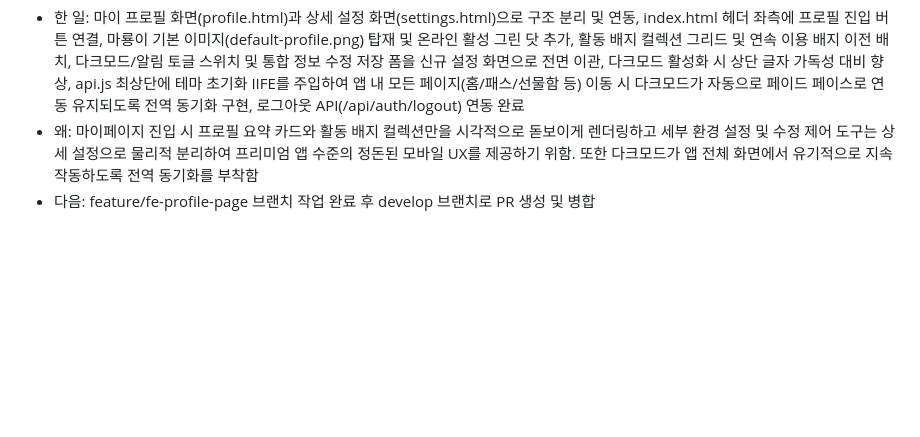
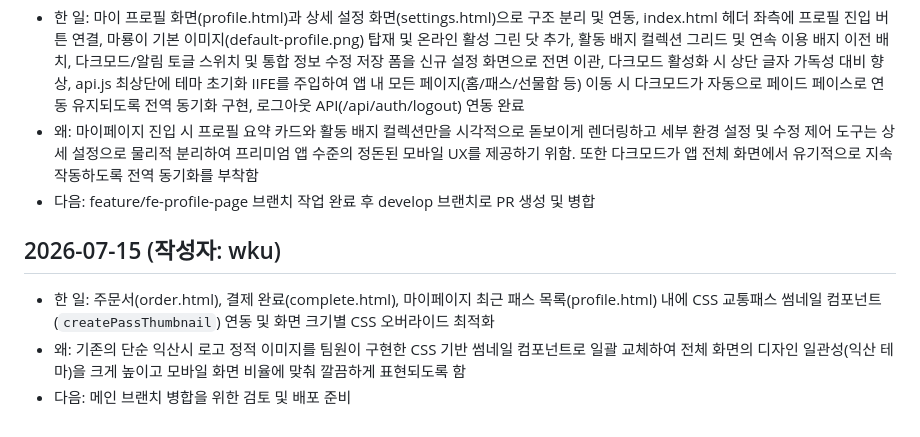
Before and after one commit to adapterz/wku-2026-1-kakao-shop, a Markdown page: docs/FE/DEVLOG.md, the part around the change. Drawn GitHub-style; blank space fills up the shorter version.

```diff
--- a/docs/FE/DEVLOG.md
+++ b/docs/FE/DEVLOG.md
@@ -94,3 +94,8 @@
 - 한 일: 마이 프로필 화면(profile.html)과 상세 설정 화면(settings.html)으로 구조 분리 및 연동, index.html 헤더 좌측에 프로필 진입 버튼 연결, 마룡이 기본 이미지(default-profile.png) 탑재 및 온라인 활성 그린 닷 추가, 활동 배지 컬렉션 그리드 및 연속 이용 배지 이전 배치, 다크모드/알림 토글 스위치 및 통합 정보 수정 저장 폼을 신규 설정 화면으로 전면 이관, 다크모드 활성화 시 상단 글자 가독성 대비 향상, api.js 최상단에 테마 초기화 IIFE를 주입하여 앱 내 모든 페이지(홈/패스/선물함 등) 이동 시 다크모드가 자동으로 페이드 페이스로 연동 유지되도록 전역 동기화 구현, 로그아웃 API(/api/auth/logout) 연동 완료
 - 왜: 마이페이지 진입 시 프로필 요약 카드와 활동 배지 컬렉션만을 시각적으로 돋보이게 렌더링하고 세부 환경 설정 및 수정 제어 도구는 상세 설정으로 물리적 분리하여 프리미엄 앱 수준의 정돈된 모바일 UX를 제공하기 위함. 또한 다크모드가 앱 전체 화면에서 유기적으로 지속 작동하도록 전역 동기화를 부착함
 - 다음: feature/fe-profile-page 브랜치 작업 완료 후 develop 브랜치로 PR 생성 및 병합
+
+## 2026-07-15 (작성자: wku)
+- 한 일: 주문서(order.html), 결제 완료(complete.html), 마이페이지 최근 패스 목록(profile.html) 내에 CSS 교통패스 썸네일 컴포넌트(`createPassThumbnail`) 연동 및 화면 크기별 CSS 오버라이드 최적화
+- 왜: 기존의 단순 익산시 로고 정적 이미지를 팀원이 구현한 CSS 기반 썸네일 컴포넌트로 일괄 교체하여 전체 화면의 디자인 일관성(익산 테마)을 크게 높이고 모바일 화면 비율에 맞춰 깔끔하게 표현되도록 함
+- 다음: 메인 브랜치 병합을 위한 검토 및 배포 준비
```
Also changed, not shown: docs/FE/TROUBLESHOOTING.md (+6 -0 lines).
